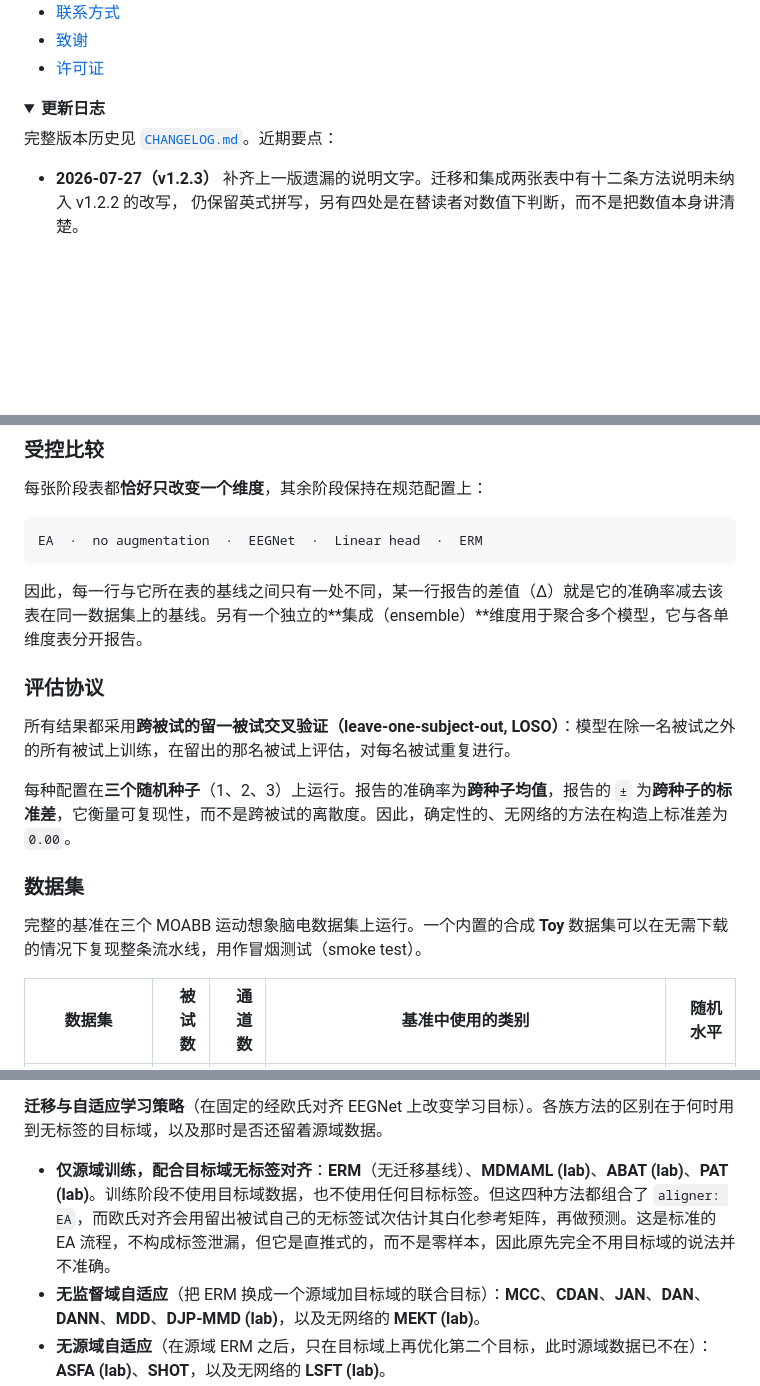
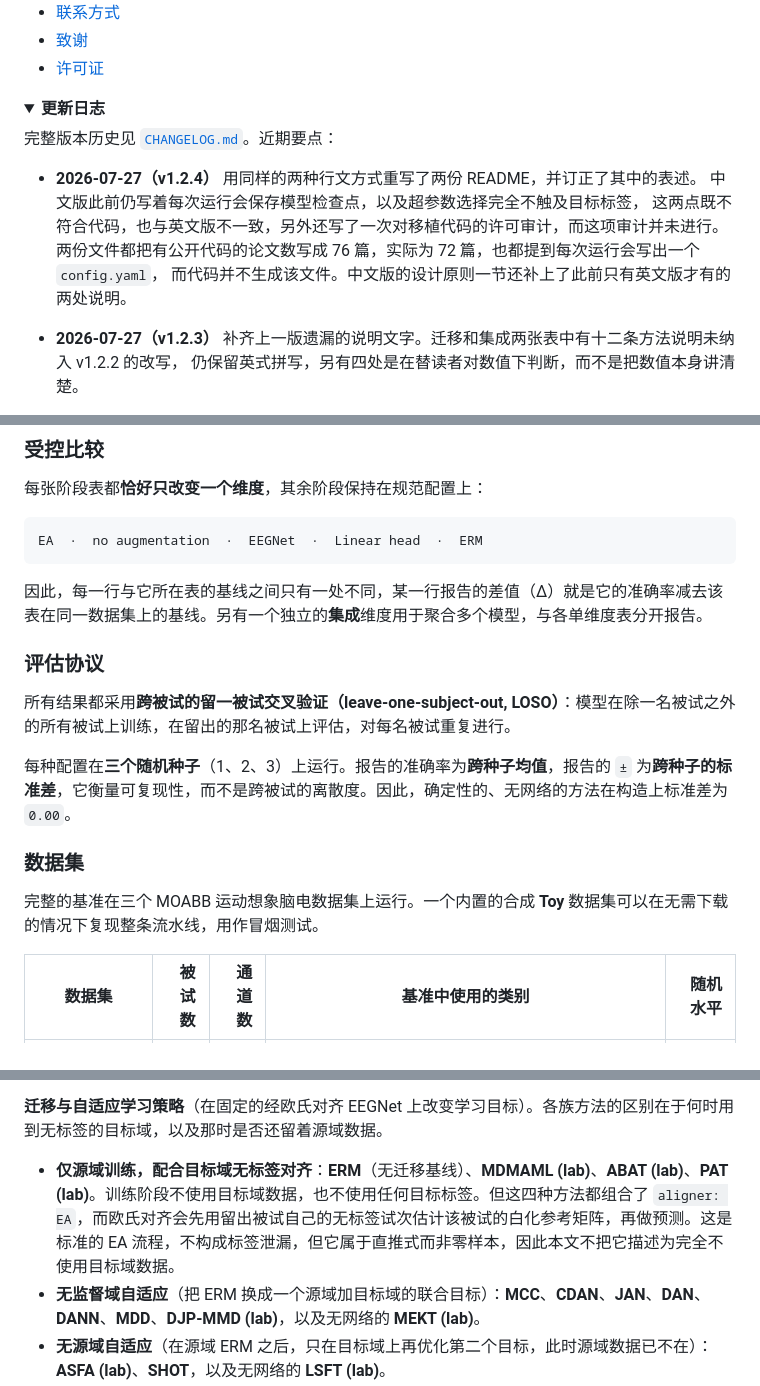
Before and after one commit to sylyoung/HUST-BCIML, a Markdown page: README.zh-CN.md, 3 parts joined by grey strips. GitHub-like rendering; folded sections open; blank space fills up the shorter version.

````diff
--- a/README.zh-CN.md
+++ b/README.zh-CN.md
@@ -57,6 +57,12 @@
 
 完整版本历史见 [`CHANGELOG.md`](CHANGELOG.md)。近期要点：
 
+- **2026-07-27（v1.2.4）** 用同样的两种行文方式重写了两份 README，并订正了其中的表述。
+中文版此前仍写着每次运行会保存模型检查点，以及超参数选择完全不触及目标标签，
+这两点既不符合代码，也与英文版不一致，另外还写了一次对移植代码的许可审计，而这项审计并未进行。
+两份文件都把有公开代码的论文数写成 76 篇，实际为 72 篇，也都提到每次运行会写出一个 `config.yaml`，
+而代码并不生成该文件。中文版的设计原则一节还补上了此前只有英文版才有的两处说明。
+
 - **2026-07-27（v1.2.3）** 补齐上一版遗漏的说明文字。迁移和集成两张表中有十二条方法说明未纳入 v1.2.2 的改写，
 仍保留英式拼写，另有四处是在替读者对数值下判断，而不是把数值本身讲清楚。
 
@@ -164,7 +170,7 @@ Aligner  →  Augmenter  →  Backbone  →  Head        (trained under a Strate
 EA  ·  no augmentation  ·  EEGNet  ·  Linear head  ·  ERM
 ```
 
-因此，每一行与它所在表的基线之间只有一处不同，某一行报告的差值（Δ）就是它的准确率减去该表在同一数据集上的基线。另有一个独立的**集成（ensemble）**维度用于聚合多个模型，它与各单维度表分开报告。
+因此，每一行与它所在表的基线之间只有一处不同，某一行报告的差值（Δ）就是它的准确率减去该表在同一数据集上的基线。另有一个独立的**集成**维度用于聚合多个模型，与各单维度表分开报告。
 
 ### 评估协议
 
@@ -174,7 +180,7 @@ EA  ·  no augmentation  ·  EEGNet  ·  Linear head  ·  ERM
 
 ### 数据集
 
-完整的基准在三个 MOABB 运动想象脑电数据集上运行。一个内置的合成 **Toy** 数据集可以在无需下载的情况下复现整条流水线，用作冒烟测试（smoke test）。
+完整的基准在三个 MOABB 运动想象脑电数据集上运行。一个内置的合成 **Toy** 数据集可以在无需下载的情况下复现整条流水线，用作冒烟测试。
 
 | 数据集 | 被试数 | 通道数 | 基准中使用的类别 | 随机水平 |
 |---|--:|--:|---|--:|
@@ -203,7 +209,7 @@ EA  ·  no augmentation  ·  EEGNet  ·  Linear head  ·  ERM
 
 **迁移与自适应学习策略**（在固定的经欧氏对齐 EEGNet 上改变学习目标）。各族方法的区别在于何时用到无标签的目标域，以及那时是否还留着源域数据。
 
-- **仅源域训练，配合目标域无标签对齐**：**ERM**（无迁移基线）、**MDMAML (lab)**、**ABAT (lab)**、**PAT (lab)**。训练阶段不使用目标域数据，也不使用任何目标标签。但这四种方法都组合了 `aligner: EA`，而欧氏对齐会用留出被试自己的无标签试次估计其白化参考矩阵，再做预测。这是标准的 EA 流程，不构成标签泄漏，但它是直推式的，而不是零样本，因此原先完全不用目标域的说法并不准确。
+- **仅源域训练，配合目标域无标签对齐**：**ERM**（无迁移基线）、**MDMAML (lab)**、**ABAT (lab)**、**PAT (lab)**。训练阶段不使用目标域数据，也不使用任何目标标签。但这四种方法都组合了 `aligner: EA`，而欧氏对齐会先用留出被试自己的无标签试次估计该被试的白化参考矩阵，再做预测。这是标准的 EA 流程，不构成标签泄漏，但它属于直推式而非零样本，因此本文不把它描述为完全不使用目标域数据。
 - **无监督域自适应**（把 ERM 换成一个源域加目标域的联合目标）：**MCC**、**CDAN**、**JAN**、**DAN**、**DANN**、**MDD**、**DJP-MMD (lab)**，以及无网络的 **MEKT (lab)**。
 - **无源域自适应**（在源域 ERM 之后，只在目标域上再优化第二个目标，此时源域数据已不在）：**ASFA (lab)**、**SHOT**，以及无网络的 **LSFT (lab)**。
 - **测试时自适应**（在线进行，每次只用一小批目标试次）：**T-TIME (lab)**、**DELTA**、**ISFDA**、**SAR**、**PL**（伪标签）、**BN-adapt**、**BFT (lab)**、**Tent**。
````
Also changed, not shown: other parts of README.zh-CN.md (+23 -23 lines), CHANGELOG.md (+43 -0 lines), README.md (+85 -73 lines).
